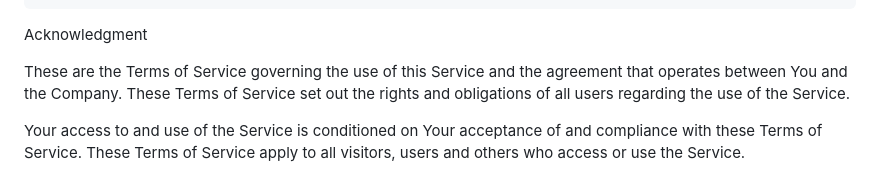
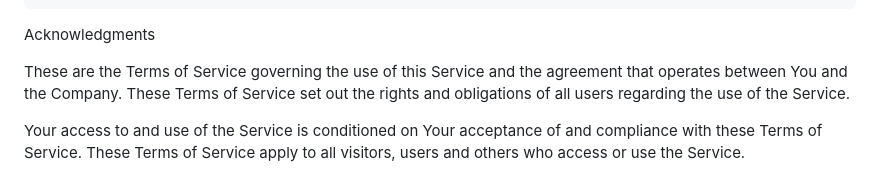
Before and after one commit to bioinformer/bioinformer.github.io, a Markdown page: TOS.md, the part around the change. GitHub-like rendering.

Commit message:
Terms of Service

```diff
--- a/TOS.md
+++ b/TOS.md
@@ -24,7 +24,8 @@ For the purposes of these Terms of Service:
     • “Third-party Social Media Service” means any services or content (including data, information, products or services) provided by a third-party that may be displayed, included or made available by the Service.
     • “Website” refers to BIOINFORMATICSHARMA, accessible from https://bioinformer.github.io
     • “You” means the individual accessing or using the Service, or the company, or other legal entity on behalf of which such individual is accessing or using the Service, as applicable.
-Acknowledgment
+
+Acknowledgments
 
 These are the Terms of Service governing the use of this Service and the agreement that operates between You and the Company. These Terms of Service set out the rights and obligations of all users regarding the use of the Service.
 
```
